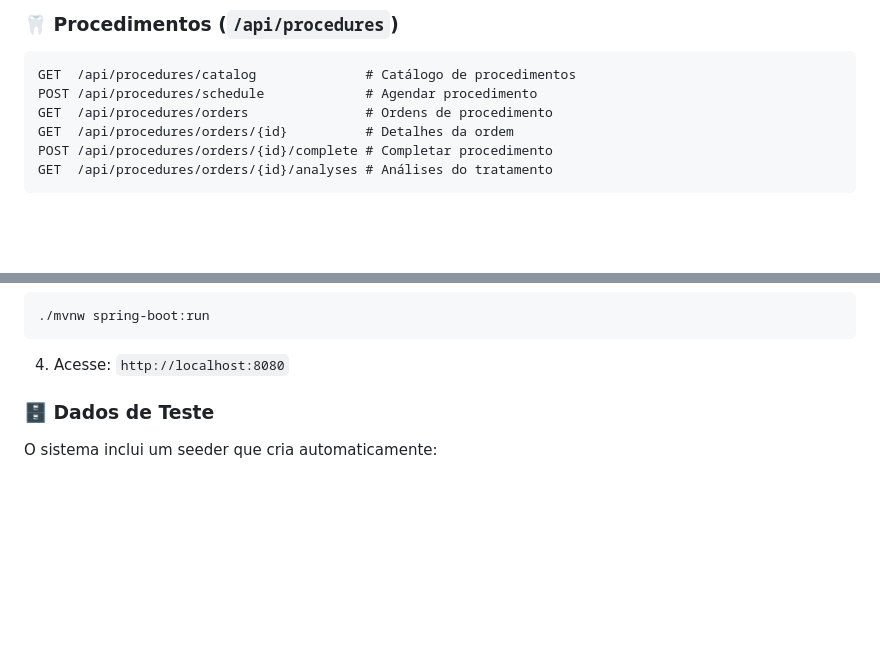
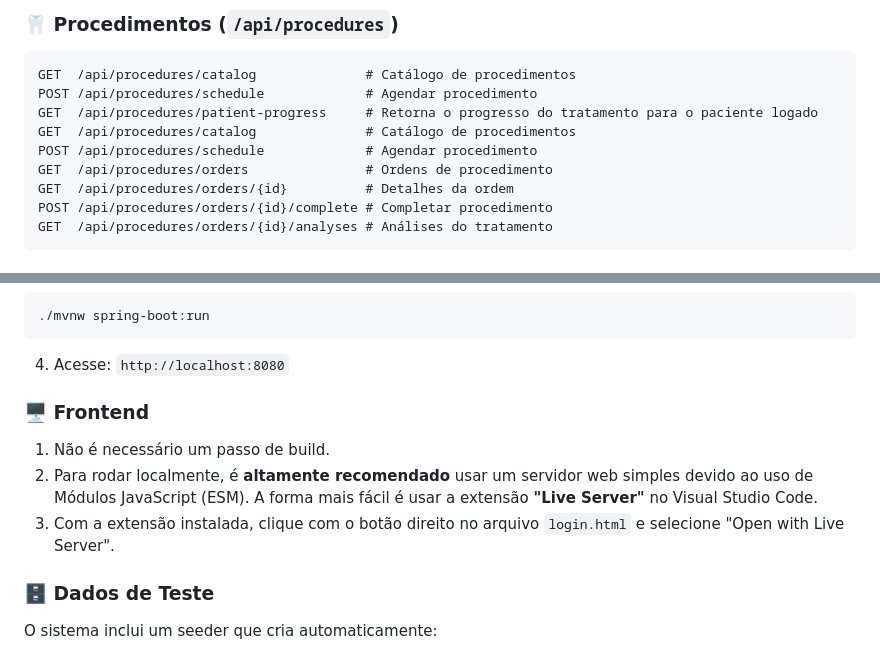
Before and after one commit to MaViniciusDev/HackaTonSESI_2025, a Markdown page: README.md, 2 parts joined by grey strips. Drawn GitHub-style; blank space fills up the shorter version.

````diff
--- a/README.md
+++ b/README.md
@@ -112,6 +113,9 @@ GET  /api/appointments/search-by-name     # Busca por nome
 ```http
 GET  /api/procedures/catalog              # Catálogo de procedimentos
 POST /api/procedures/schedule             # Agendar procedimento
+GET  /api/procedures/patient-progress     # Retorna o progresso do tratamento para o paciente logado
+GET  /api/procedures/catalog              # Catálogo de procedimentos
+POST /api/procedures/schedule             # Agendar procedimento
 GET  /api/procedures/orders               # Ordens de procedimento
 GET  /api/procedures/orders/{id}          # Detalhes da ordem
 POST /api/procedures/orders/{id}/complete # Completar procedimento
@@ -198,6 +230,11 @@ cd HackaTonSESI_2025
 ```
 
 4. Acesse: `http://localhost:8080`
+
+### 🖥️ Frontend
+1.  Não é necessário um passo de build.
+2.  Para rodar localmente, é **altamente recomendado** usar um servidor web simples devido ao uso de Módulos JavaScript (ESM). A forma mais fácil é usar a extensão **"Live Server"** no Visual Studio Code.
+3.  Com a extensão instalada, clique com o botão direito no arquivo `login.html` e selecione "Open with Live Server".
 
 ### 🗄️ Dados de Teste
 
````
Also changed, not shown: other parts of README.md (+34 -5 lines).
